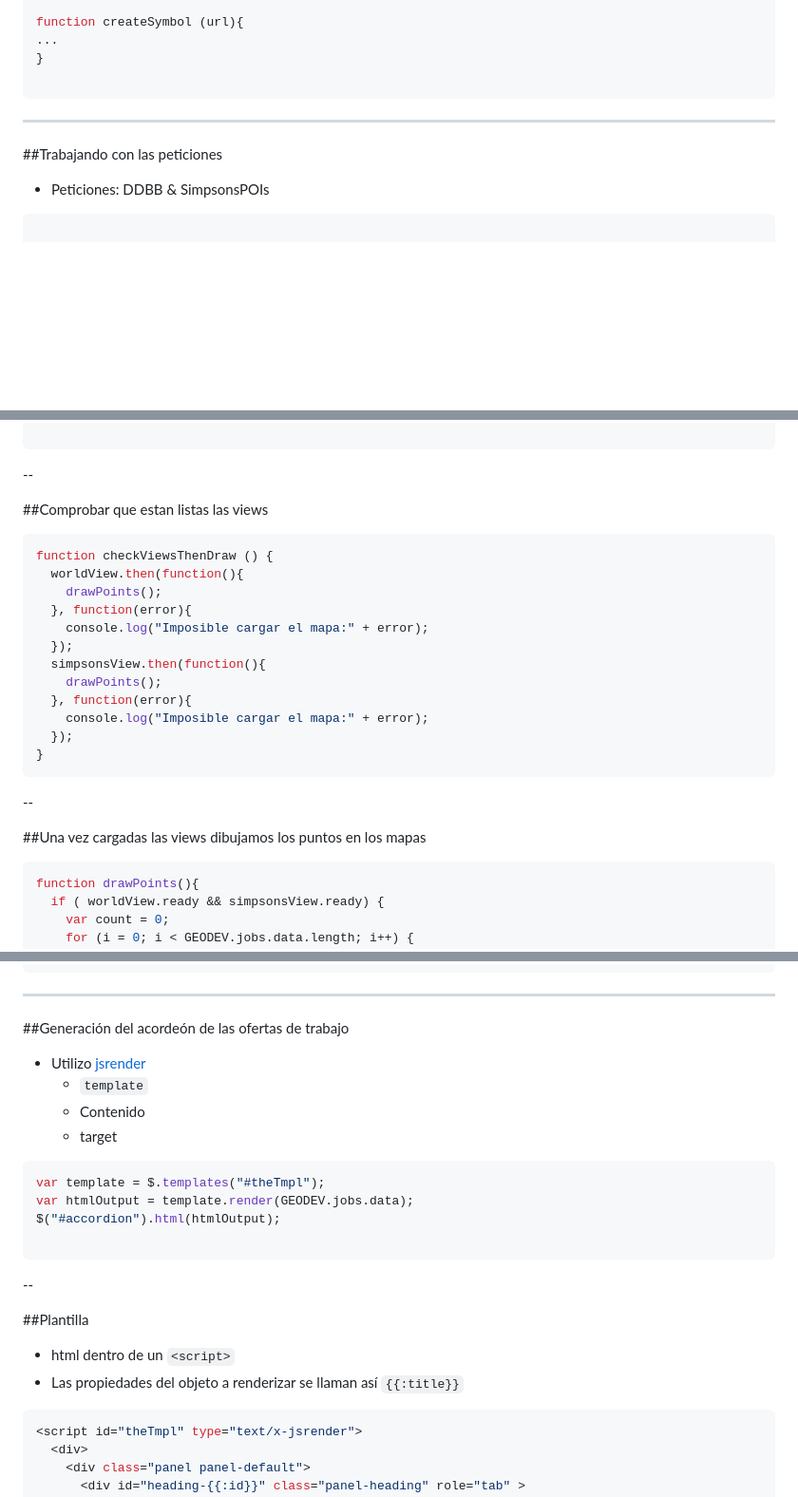
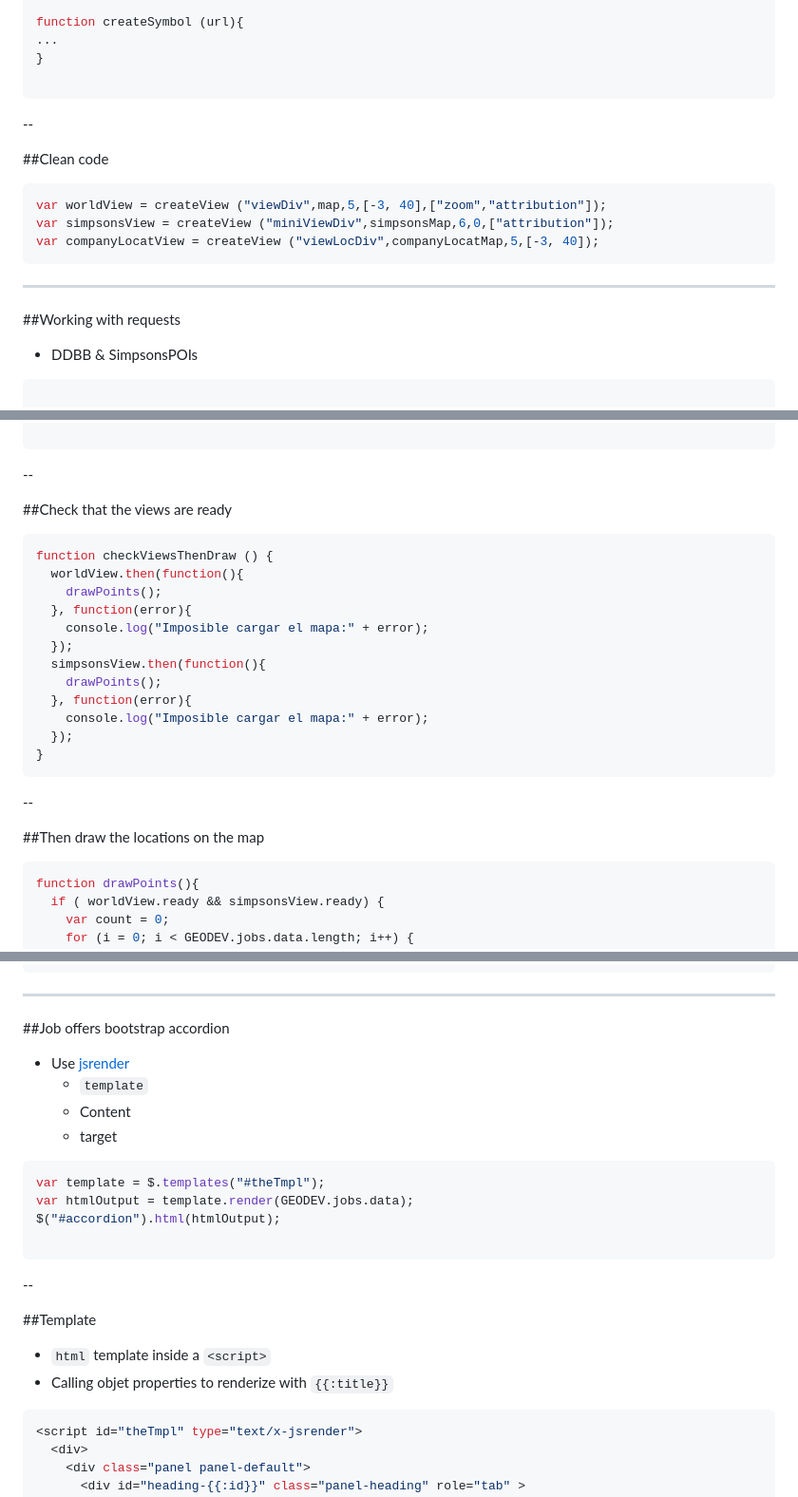
Before and after one commit to Jimeno0/presentations, a Markdown page: jobs-site/presentation.md, 3 parts joined by grey strips. Shown at 95% size. Rendered like a GitHub page; blank space fills up the shorter version.

````diff
--- a/jobs-site/presentation.md
+++ b/jobs-site/presentation.md
@@ -104,13 +98,26 @@ function createSymbol (url){
 }
 
 ```
+
+--
+
+<!-- .slide: class="section" -->
+
+##Clean code
+
+```javascript
+var worldView = createView ("viewDiv",map,5,[-3, 40],["zoom","attribution"]);
+var simpsonsView = createView ("miniViewDiv",simpsonsMap,6,0,["attribution"]);
+var companyLocatView = createView ("viewLocDiv",companyLocatMap,5,[-3, 40]);
+```
+
 ---
 
 <!-- .slide: class="section" -->
 
-##Trabajando con las peticiones
+##Working with requests
 
-* Peticiones: DDBB & SimpsonsPOIs
+* DDBB & SimpsonsPOIs
 
 ```javascript
 
@@ -160,7 +169,7 @@ function getRandomSimpsPOIs() {
 
 <!-- .slide: class="section" -->
 
-##Comprobar que estan listas las views
+##Check that the views are ready
 
 ```javascript
 function checkViewsThenDraw () {
@@ -181,7 +190,7 @@ function checkViewsThenDraw () {
 
 <!-- .slide: class="section" -->
 
-##Una vez cargadas las views dibujamos los puntos en los mapas
+##Then draw the locations on the map
 
 ```javascript
 function drawPoints(){
@@ -267,11 +276,11 @@ function changeViews(callback){
 
 <!-- .slide: class="section" -->
 
-##Generación del acordeón de las ofertas de trabajo
+##Job offers bootstrap accordion
 
-* Utilizo [jsrender](https://www.jsviews.com/)
+* Use [jsrender](https://www.jsviews.com/)
   * `template`
-  * Contenido
+  * Content
   * target
 
 ```javascript
@@ -285,10 +294,10 @@ $("#accordion").html(htmlOutput);
 
 <!-- .slide: class="section" -->
 
-##Plantilla
+##Template
 
-* html dentro de un `<script>`
-* Las propiedades del objeto a renderizar se llaman así `{{:title}}`
+* `html` template inside a `<script>`
+* Calling objet properties to renderize with `{{:title}}`
 
 ```javascript
 <script id="theTmpl" type="text/x-jsrender">
````
Also changed, not shown: other parts of jobs-site/presentation.md (+20 -24 lines), jobs-site/images/form.png, jobs-site/images/jobs-site-portal.png (added), jobs-site/images/ventana-principal.png, 1 other file.
